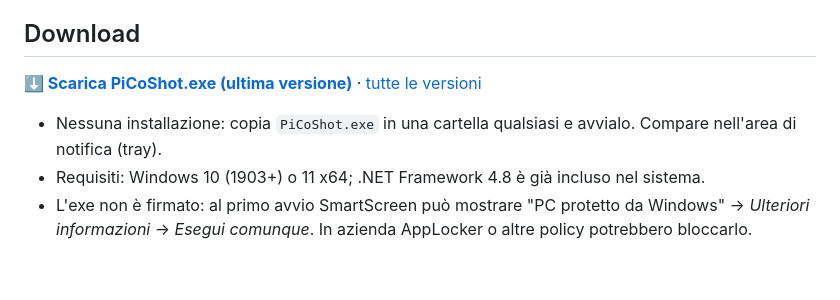
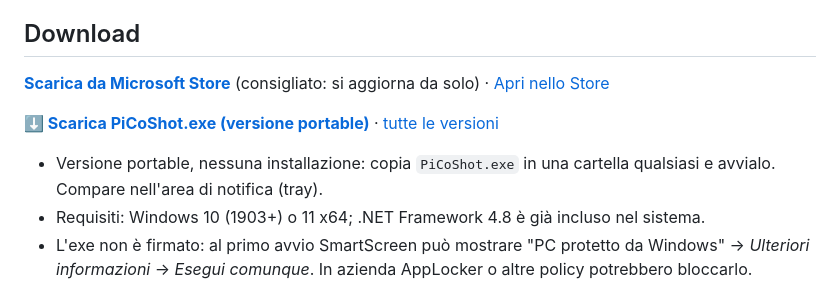
Before and after one commit to picoroma/PiCoShot, a Markdown page: README.md, the part around the change. GitHub-like rendering; blank space fills up the shorter version.

Commit message:
README: link a Microsoft Store (9NTK0XXD2BK0), exe portable come alternativa

```diff
--- a/README.md
+++ b/README.md
@@ -8,9 +8,11 @@ Clone "Lightshot-like" portable per Windows: cattura area, annotazioni, salvatag
 
 ## Download
 
-**[⬇ Scarica PiCoShot.exe (ultima versione)](https://github.com/picoroma/PiCoShot/releases/latest/download/PiCoShot.exe)** · [tutte le versioni](https://github.com/picoroma/PiCoShot/releases)
+**[Scarica da Microsoft Store](https://apps.microsoft.com/detail/9NTK0XXD2BK0)** (consigliato: si aggiorna da solo) · [Apri nello Store](ms-windows-store://pdp/?productid=9NTK0XXD2BK0)
 
-- Nessuna installazione: copia `PiCoShot.exe` in una cartella qualsiasi e avvialo. Compare nell'area di notifica (tray).
+**[⬇ Scarica PiCoShot.exe (versione portable)](https://github.com/picoroma/PiCoShot/releases/latest/download/PiCoShot.exe)** · [tutte le versioni](https://github.com/picoroma/PiCoShot/releases)
+
+- Versione portable, nessuna installazione: copia `PiCoShot.exe` in una cartella qualsiasi e avvialo. Compare nell'area di notifica (tray).
 - Requisiti: Windows 10 (1903+) o 11 x64; .NET Framework 4.8 è già incluso nel sistema.
 - L'exe non è firmato: al primo avvio SmartScreen può mostrare "PC protetto da Windows" → *Ulteriori informazioni* → *Esegui comunque*. In azienda AppLocker o altre policy potrebbero bloccarlo.
 
```
